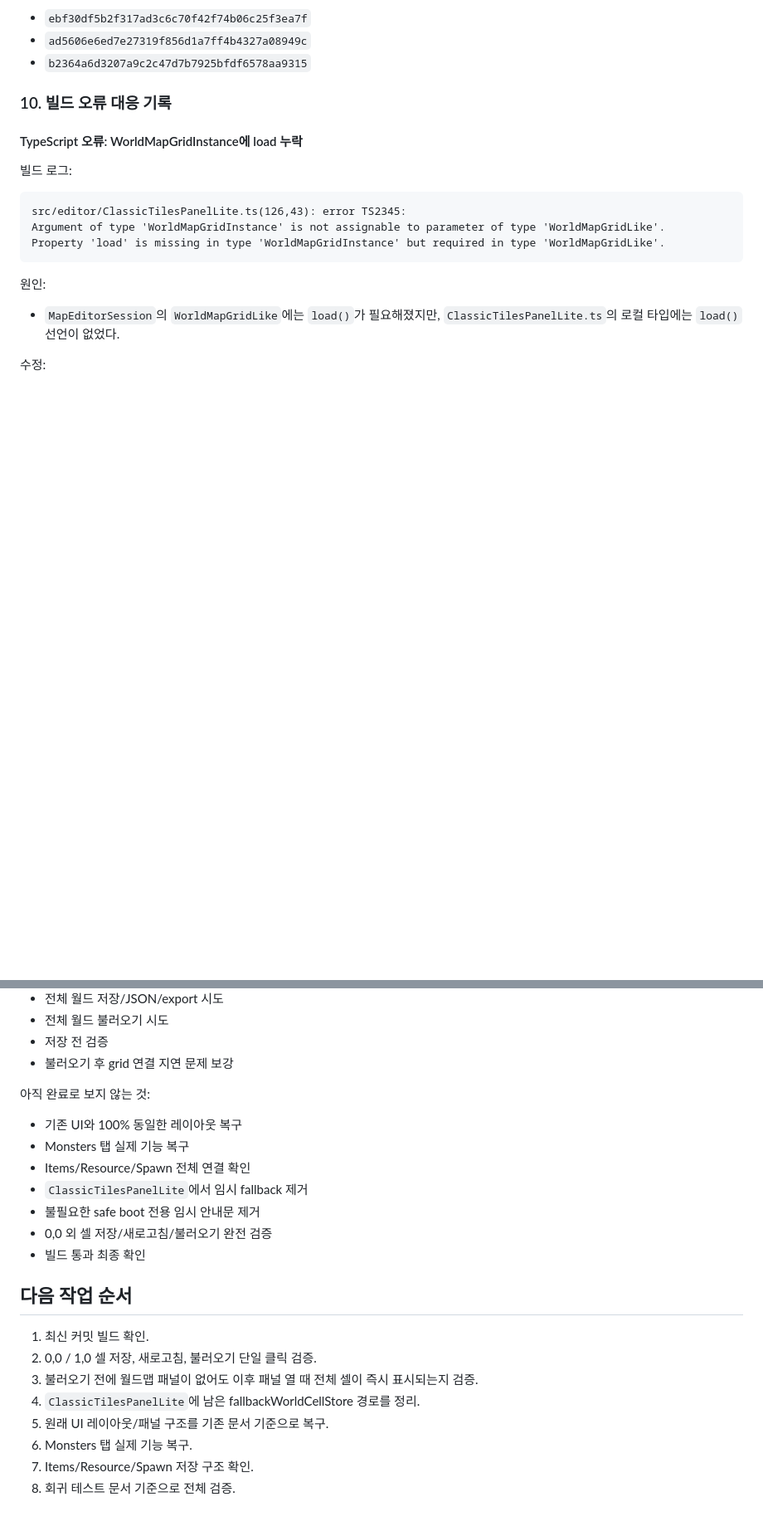
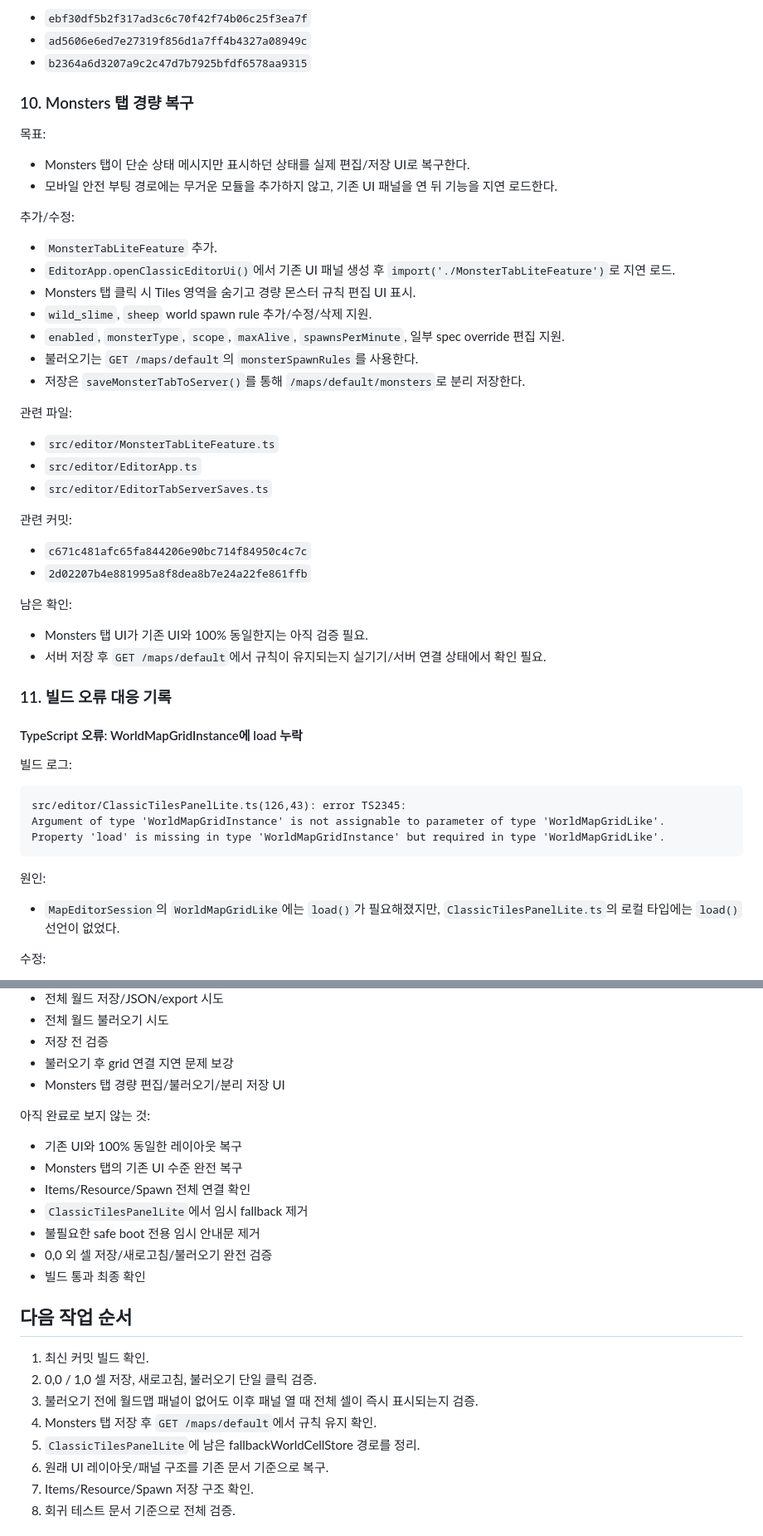
Before and after one commit to winzfs/dalworld_client, a Markdown page: docs/map-editor-restore-progress.md, 2 parts joined by grey strips. Shown at 83% size. GitHub-like rendering; blank space fills up the shorter version.

Commit message:
docs(editor): record monster tab restore progress

```diff
--- a/docs/map-editor-restore-progress.md
+++ b/docs/map-editor-restore-progress.md
@@ -252,7 +253,40 @@ EditorWorldSave
 - `ad5606e6ed7e27319f856d1a7ff4b4327a08949c`
 - `b2364a6d3207a9c2c47d7b7925bfdf6578aa9315`
 
-### 10. 빌드 오류 대응 기록
+### 10. Monsters 탭 경량 복구
+
+목표:
+
+- Monsters 탭이 단순 상태 메시지만 표시하던 상태를 실제 편집/저장 UI로 복구한다.
+- 모바일 안전 부팅 경로에는 무거운 모듈을 추가하지 않고, 기존 UI 패널을 연 뒤 기능을 지연 로드한다.
+
+추가/수정:
+
+- `MonsterTabLiteFeature` 추가.
+- `EditorApp.openClassicEditorUi()`에서 기존 UI 패널 생성 후 `import('./MonsterTabLiteFeature')`로 지연 로드.
+- Monsters 탭 클릭 시 Tiles 영역을 숨기고 경량 몬스터 규칙 편집 UI 표시.
+- `wild_slime`, `sheep` world spawn rule 추가/수정/삭제 지원.
+- `enabled`, `monsterType`, `scope`, `maxAlive`, `spawnsPerMinute`, 일부 spec override 편집 지원.
+- 불러오기는 `GET /maps/default`의 `monsterSpawnRules`를 사용한다.
+- 저장은 `saveMonsterTabToServer()`를 통해 `/maps/default/monsters`로 분리 저장한다.
+
+관련 파일:
+
+- `src/editor/MonsterTabLiteFeature.ts`
+- `src/editor/EditorApp.ts`
+- `src/editor/EditorTabServerSaves.ts`
+
+관련 커밋:
+
+- `c671c481afc65fa844206e90bc714f84950c4c7c`
+- `2d02207b4e881995a8f8dea8b7e24a22fe861ffb`
+
+남은 확인:
+
+- Monsters 탭 UI가 기존 UI와 100% 동일한지는 아직 검증 필요.
+- 서버 저장 후 `GET /maps/default`에서 규칙이 유지되는지 실기기/서버 연결 상태에서 확인 필요.
+
+### 11. 빌드 오류 대응 기록
 
 #### TypeScript 오류: WorldMapGridInstance에 load 누락
 
@@ -304,11 +338,12 @@ EditorApp
 - 전체 월드 불러오기 시도
 - 저장 전 검증
 - 불러오기 후 grid 연결 지연 문제 보강
+- Monsters 탭 경량 편집/불러오기/분리 저장 UI
 
 아직 완료로 보지 않는 것:
 
 - 기존 UI와 100% 동일한 레이아웃 복구
-- Monsters 탭 실제 기능 복구
+- Monsters 탭의 기존 UI 수준 완전 복구
 - Items/Resource/Spawn 전체 연결 확인
 - `ClassicTilesPanelLite`에서 임시 fallback 제거
 - 불필요한 safe boot 전용 임시 안내문 제거
@@ -320,9 +355,9 @@ EditorApp
 1. 최신 커밋 빌드 확인.
 2. 0,0 / 1,0 셀 저장, 새로고침, 불러오기 단일 클릭 검증.
 3. 불러오기 전에 월드맵 패널이 없어도 이후 패널 열 때 전체 셀이 즉시 표시되는지 검증.
-4. `ClassicTilesPanelLite`에 남은 fallbackWorldCellStore 경로를 정리.
-5. 원래 UI 레이아웃/패널 구조를 기존 문서 기준으로 복구.
-6. Monsters 탭 실제 기능 복구.
+4. Monsters 탭 저장 후 `GET /maps/default`에서 규칙 유지 확인.
+5. `ClassicTilesPanelLite`에 남은 fallbackWorldCellStore 경로를 정리.
+6. 원래 UI 레이아웃/패널 구조를 기존 문서 기준으로 복구.
 7. Items/Resource/Spawn 저장 구조 확인.
 8. 회귀 테스트 문서 기준으로 전체 검증.
 
```
Also changed, not shown: other parts of docs/map-editor-restore-progress.md (+2 -1 lines).
